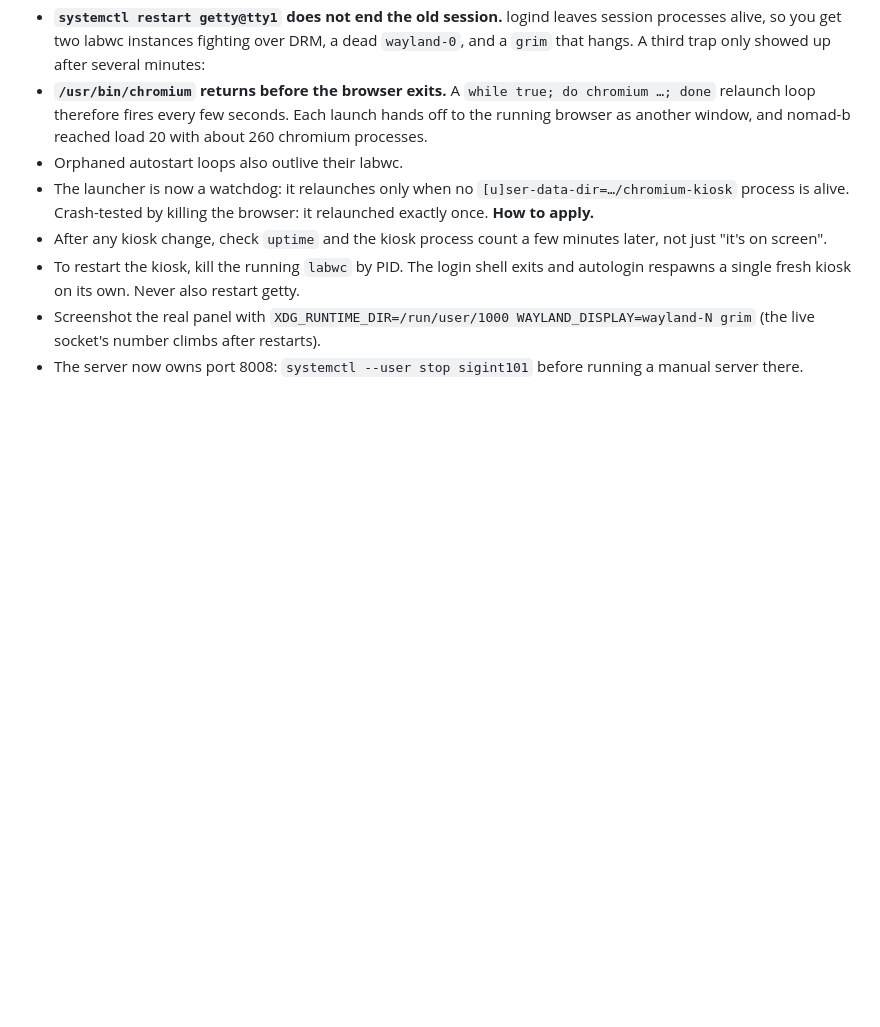
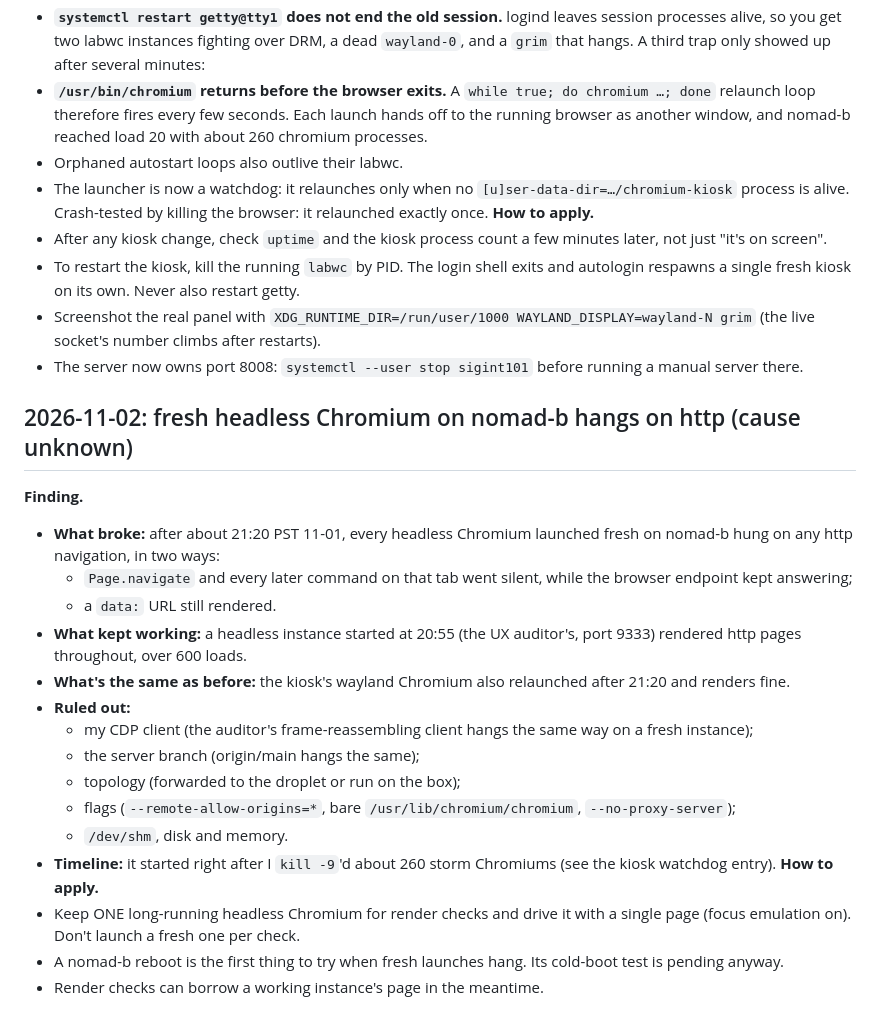
Before and after one commit to wittyreference/sigint-101, a Markdown page: .claude/learnings.md, the part around the change. Rendered like a GitHub page; blank space fills up the shorter version.

Commit message:
Record the fresh-headless-Chromium hang on nomad-b (cause unknown)
Co-Authored-By: Claude Opus 5.5 <noreply@anthropic.com>
Claude-Session: https://claude.ai/code/session_01Hd45FjAHLSEZezR9d15Ndt

```diff
--- a/.claude/learnings.md
+++ b/.claude/learnings.md
@@ -391,3 +391,31 @@ A third trap only showed up after several minutes:
   climbs after restarts).
 - The server now owns port 8008: `systemctl --user stop sigint101` before running a manual
   server there.
+
+## 2026-11-02: fresh headless Chromium on nomad-b hangs on http (cause unknown)
+**Finding.**
+- **What broke:** after about 21:20 PST 11-01, every headless Chromium launched fresh on
+  nomad-b hung on any http navigation, in two ways:
+  - `Page.navigate` and every later command on that tab went silent, while the browser
+    endpoint kept answering;
+  - a `data:` URL still rendered.
+- **What kept working:** a headless instance started at 20:55 (the UX auditor's, port 9333)
+  rendered http pages throughout, over 600 loads.
+- **What's the same as before:** the kiosk's wayland Chromium also relaunched after 21:20 and
+  renders fine.
+- **Ruled out:**
+  - my CDP client (the auditor's frame-reassembling client hangs the same way on a fresh
+    instance);
+  - the server branch (origin/main hangs the same);
+  - topology (forwarded to the droplet or run on the box);
+  - flags (`--remote-allow-origins=*`, bare `/usr/lib/chromium/chromium`,
+    `--no-proxy-server`);
+  - `/dev/shm`, disk and memory.
+- **Timeline:** it started right after I `kill -9`'d about 260 storm Chromiums (see the kiosk
+  watchdog entry).
+**How to apply.**
+- Keep ONE long-running headless Chromium for render checks and drive it with a single page
+  (focus emulation on). Don't launch a fresh one per check.
+- A nomad-b reboot is the first thing to try when fresh launches hang. Its cold-boot test is
+  pending anyway.
+- Render checks can borrow a working instance's page in the meantime.
```
